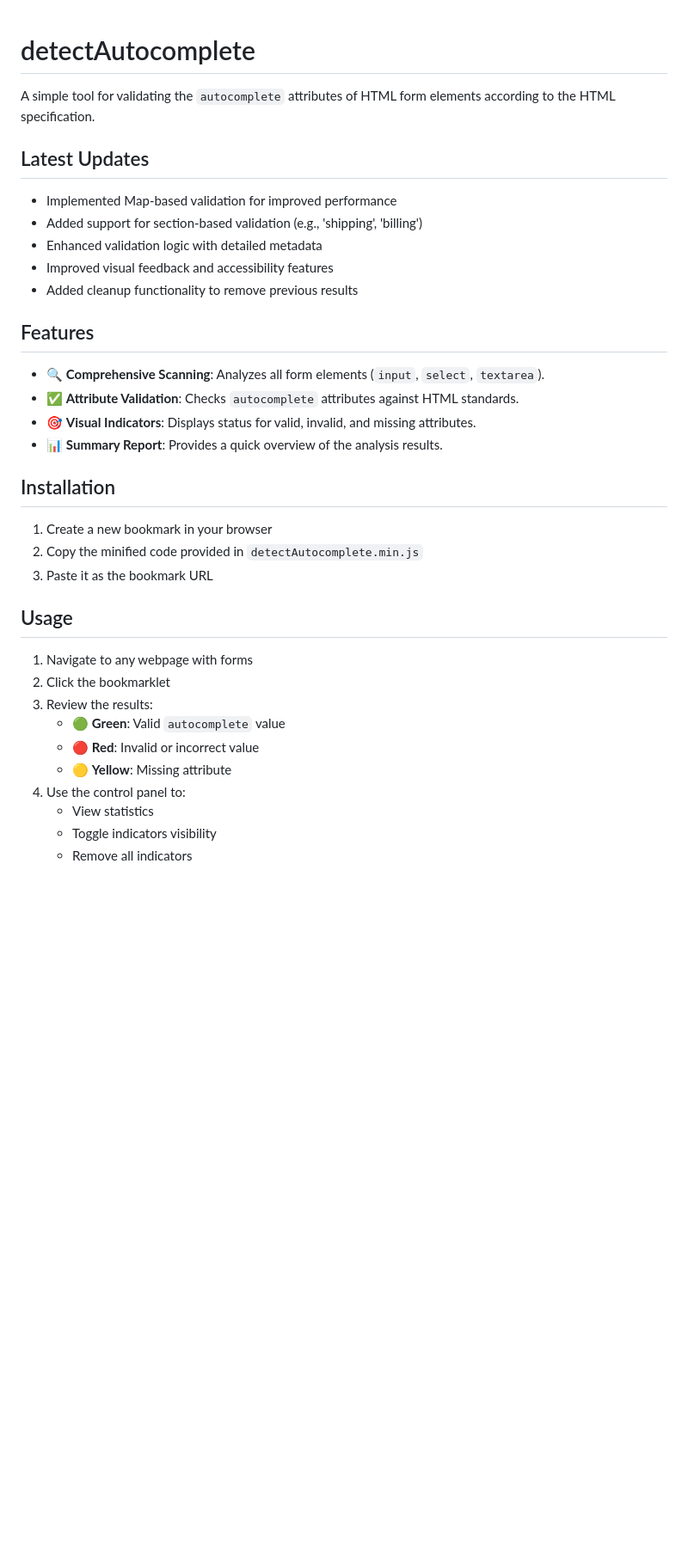
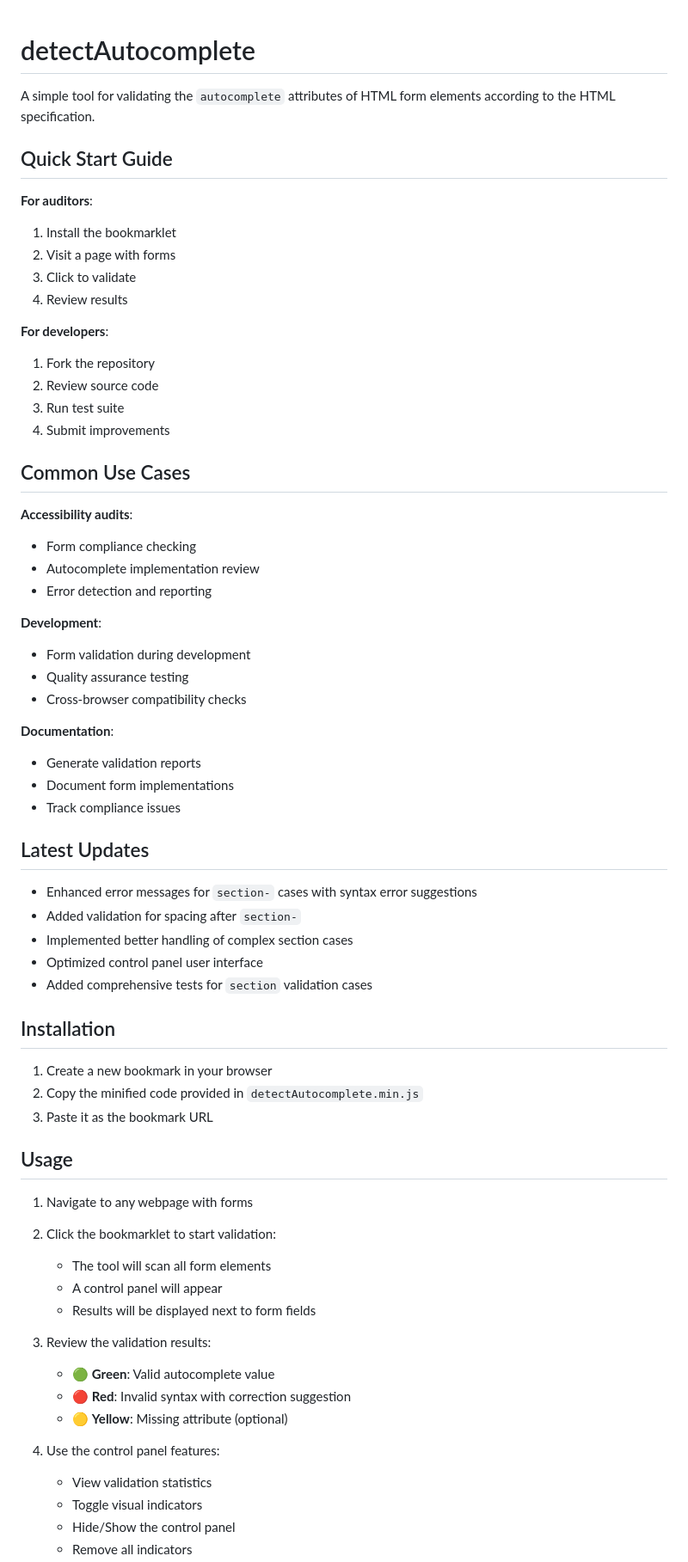
Before and after one commit to MewenLeHo/detectAutocomplete, a Markdown page: README.md, the part around one of its changes. Shown at 86% size. Drawn GitHub-style; blank space fills up the shorter version.

```diff
--- a/README.md
+++ b/README.md
@@ -1,19 +1,48 @@
 # detectAutocomplete
+
 A simple tool for validating the `autocomplete` attributes of HTML form elements according to the HTML specification.
 
+
+## Quick Start Guide
+
+**For auditors**:
+1. Install the bookmarklet
+2. Visit a page with forms
+3. Click to validate
+4. Review results
+
+**For developers**:
+1. Fork the repository
+2. Review source code
+3. Run test suite
+4. Submit improvements
+
+
+## Common Use Cases
+
+**Accessibility audits**:
+- Form compliance checking
+- Autocomplete implementation review
+- Error detection and reporting
+
+**Development**:
+- Form validation during development
+- Quality assurance testing
+- Cross-browser compatibility checks
+
+**Documentation**:
+- Generate validation reports
+- Document form implementations
+- Track compliance issues
+
+
 ## Latest Updates
-- Implemented Map-based validation for improved performance
-- Added support for section-based validation (e.g., 'shipping', 'billing')
-- Enhanced validation logic with detailed metadata
-- Improved visual feedback and accessibility features
-- Added cleanup functionality to remove previous results
+- Enhanced error messages for `section-` cases with syntax error suggestions
+- Added validation for spacing after `section-`
+- Implemented better handling of complex section cases
+- Optimized control panel user interface
+- Added comprehensive tests for `section` validation cases
 
-## Features
-
-- <span aria-hidden="true">🔍</span> **Comprehensive Scanning**: Analyzes all form elements (`input`, `select`, `textarea`).
-- <span aria-hidden="true">✅</span> **Attribute Validation**: Checks `autocomplete` attributes against HTML standards.
-- <span aria-hidden="true">🎯</span> **Visual Indicators**: Displays status for valid, invalid, and missing attributes.
-- <span aria-hidden="true">📊</span> **Summary Report**: Provides a quick overview of the analysis results.
 
 ## Installation
 
@@ -21,15 +50,23 @@ A simple tool for validating the `autocomplete` attributes of HTML form elements
 2. Copy the minified code provided in `detectAutocomplete.min.js`
 3. Paste it as the bookmark URL
 
+
 ## Usage
 
 1. Navigate to any webpage with forms
-2. Click the bookmarklet
-3. Review the results:
-   - <span aria-hidden="true">🟢</span> **Green**: Valid `autocomplete` value
-   - <span aria-hidden="true">🔴</span> **Red**: Invalid or incorrect value
-   - <span aria-hidden="true">🟡</span> **Yellow**: Missing attribute
-4. Use the control panel to:
-   - View statistics
-   - Toggle indicators visibility
+
+2. Click the bookmarklet to start validation:
+   - The tool will scan all form elements
+   - A control panel will appear
+   - Results will be displayed next to form fields
+
+3. Review the validation results:
+   - <span aria-hidden="true">🟢</span> **Green**: Valid autocomplete value
+   - <span aria-hidden="true">🔴</span> **Red**: Invalid syntax with correction suggestion
+   - <span aria-hidden="true">🟡</span> **Yellow**: Missing attribute (optional)
+
+4. Use the control panel features:
+   - View validation statistics
+   - Toggle visual indicators
+   - Hide/Show the control panel
    - Remove all indicators
```
Also changed, not shown: other parts of README.md (+221 -35 lines).
